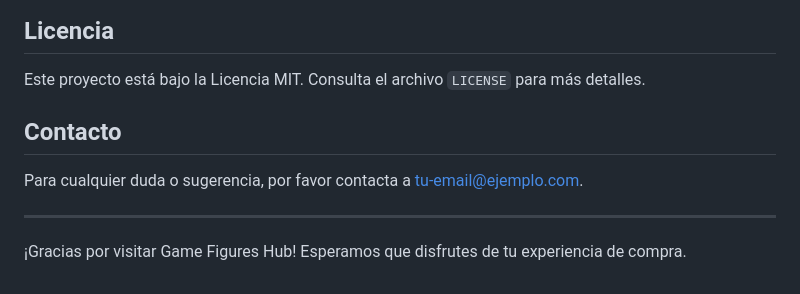
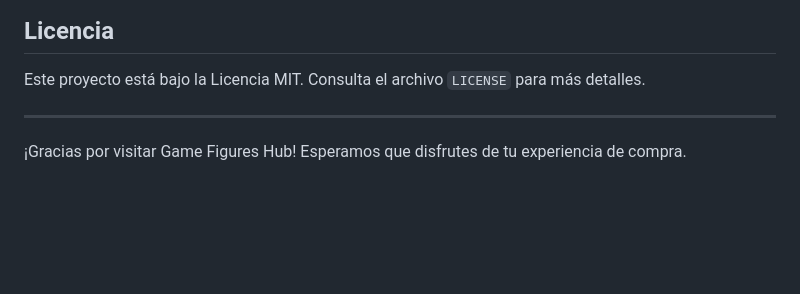
Before and after one commit to CvmiloM/ProyectoET, a Markdown page: README.md, the part around the change. GitHub-like rendering; blank space fills up the shorter version.

```diff
--- a/README.md
+++ b/README.md
@@ -99,9 +99,6 @@ Las contribuciones son bienvenidas. Si tienes una idea o mejora, por favor abre
 
 Este proyecto está bajo la Licencia MIT. Consulta el archivo `LICENSE` para más detalles.
 
-## Contacto
-
-Para cualquier duda o sugerencia, por favor contacta a [tu-email@ejemplo.com](mailto:tu-email@ejemplo.com).
 
 ---
 
```
